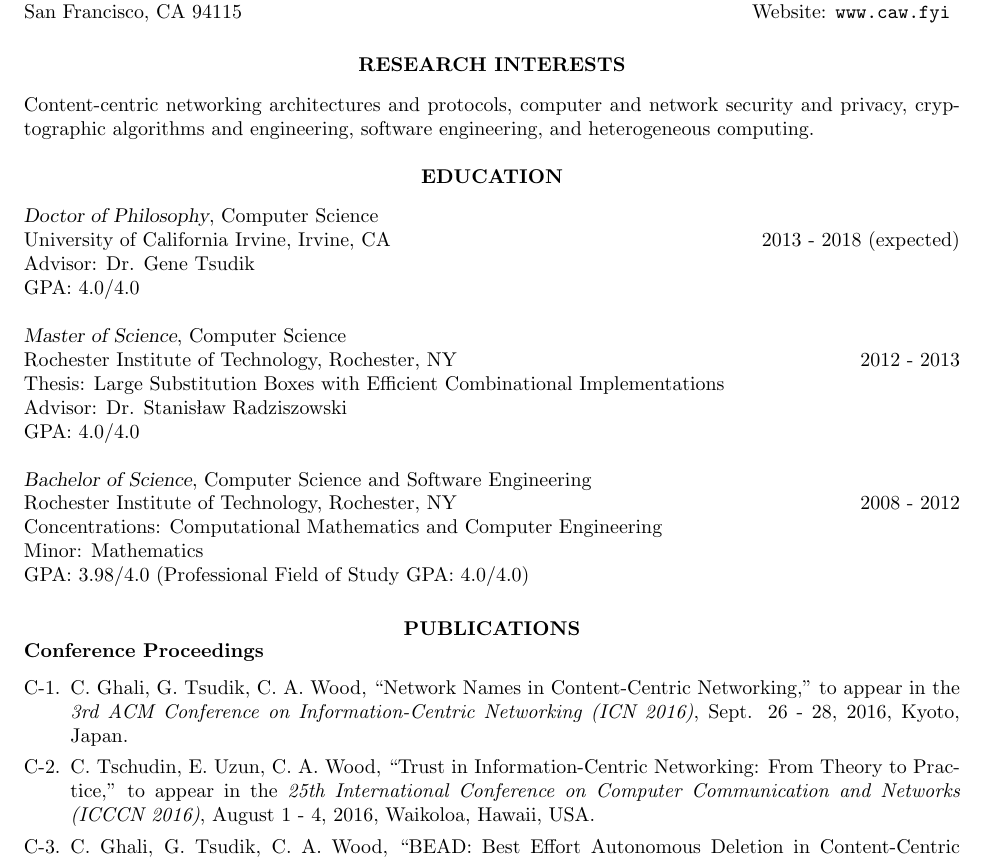
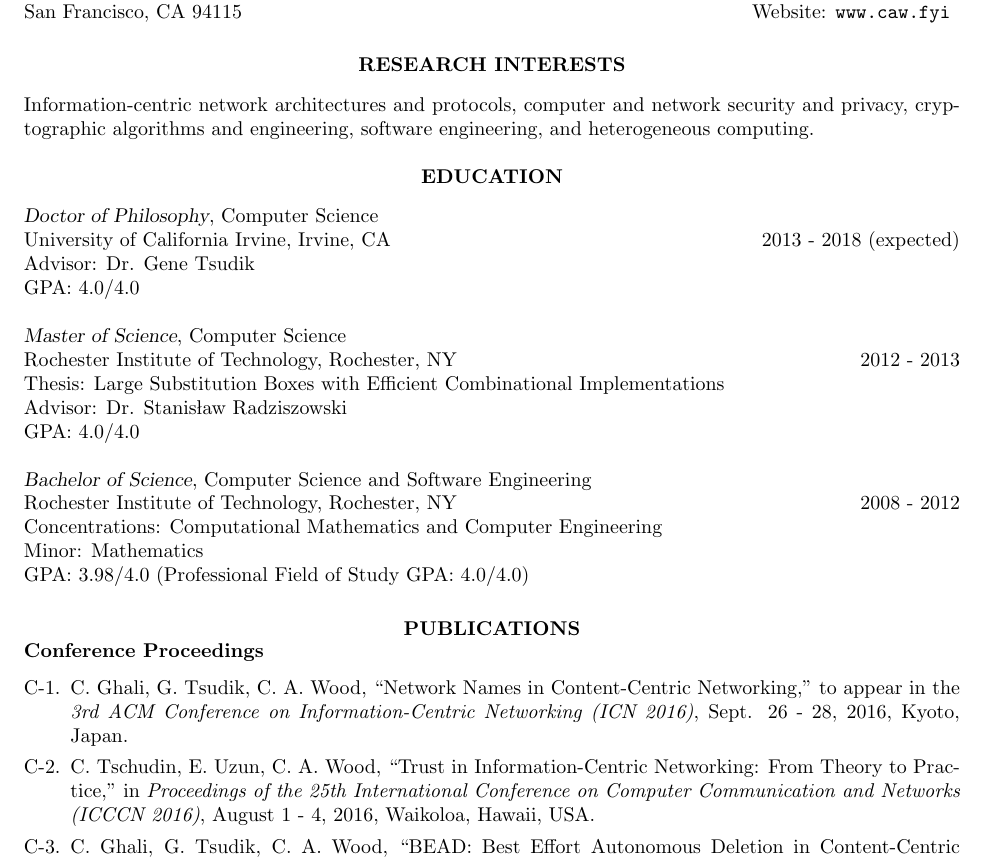
Before and after one commit to chris-wood/cv, a LaTeX CV (caw_cv.tex): part of page 1 of 6, cut so that both start at the same text. Compiled offline with pdfLaTeX.

Commit message:
Conference changes

```diff
--- a/caw_cv.tex
+++ b/caw_cv.tex
@@ -38,7 +38,7 @@
 
 \vspace{8pt} % Gap between title and text
 
-Content-centric networking architectures and protocols, computer and network security and privacy, cryptographic algorithms and engineering, software engineering, and heterogeneous computing. \\
+Information-centric network architectures and protocols, computer and network security and privacy, cryptographic algorithms and engineering, software engineering, and heterogeneous computing. \\
 
 %----------------------------------------------------------------------------------------
 %	EDUCATION SECTION
@@ -79,7 +79,7 @@ GPA: 3.98/4.0 (Professional Field of Study GPA: 4.0/4.0)
 
 \item C. Ghali, G. Tsudik, C. A. Wood, ``Network Names in Content-Centric Networking,'' to appear in the \emph{3rd ACM Conference on Information-Centric Networking (ICN 2016)}, Sept. 26 - 28, 2016, Kyoto, Japan.
 
-\item C. Tschudin, E. Uzun, C. A. Wood, ``Trust in Information-Centric Networking: From Theory to Practice,'' to appear in the \emph{25th International Conference on Computer Communication and Networks (ICCCN 2016)}, August 1 - 4, 2016, Waikoloa, Hawaii, USA.
+\item C. Tschudin, E. Uzun, C. A. Wood, ``Trust in Information-Centric Networking: From Theory to Practice,'' in \emph{Proceedings of the 25th International Conference on Computer Communication and Networks (ICCCN 2016)}, August 1 - 4, 2016, Waikoloa, Hawaii, USA.
 
 \item C. Ghali, G. Tsudik, C. A. Wood, ``BEAD: Best Effort Autonomous Deletion in Content-Centric Networking,'' \emph{FIP Networking 2016}, May 17 - 19, 2016, Vienna, Austria.
 
```
Also changed, not shown: caw_cv.pdf, caw_cv_2p.pdf.
